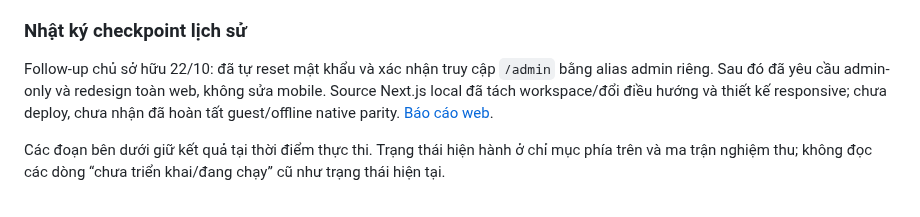
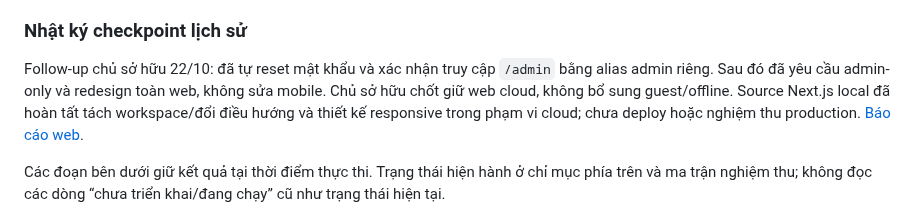
Before and after one commit to SonNPXSE183201/EXE201_PicKet, a Markdown page: docs/migration/APP_COMPLETION_PLAN.md, the part around the change. Rendered like a GitHub page.

Commit message:
docs(web): confirm approved cloud-only redesign scope

```diff
--- a/docs/migration/APP_COMPLETION_PLAN.md
+++ b/docs/migration/APP_COMPLETION_PLAN.md
@@ -16,7 +16,7 @@ Ngày rà soát: 2026-10-22. Phạm vi: Expo Android + Dart API hiện có; khô
 
 ### Nhật ký checkpoint lịch sử
 
-Follow-up chủ sở hữu 22/10: đã tự reset mật khẩu và xác nhận truy cập `/admin` bằng alias admin riêng. Sau đó đã yêu cầu admin-only và redesign toàn web, không sửa mobile. Source Next.js local đã tách workspace/đổi điều hướng và thiết kế responsive; chưa deploy, chưa nhận đã hoàn tất guest/offline native parity. [Báo cáo web](WEB_REDESIGN_20261022.md).
+Follow-up chủ sở hữu 22/10: đã tự reset mật khẩu và xác nhận truy cập `/admin` bằng alias admin riêng. Sau đó đã yêu cầu admin-only và redesign toàn web, không sửa mobile. Chủ sở hữu chốt giữ web cloud, không bổ sung guest/offline. Source Next.js local đã hoàn tất tách workspace/đổi điều hướng và thiết kế responsive trong phạm vi cloud; chưa deploy hoặc nghiệm thu production. [Báo cáo web](WEB_REDESIGN_20261022.md).
 
 Các đoạn bên dưới giữ kết quả tại thời điểm thực thi. Trạng thái hiện hành ở chỉ mục phía trên và ma trận nghiệm thu; không đọc các dòng “chưa triển khai/đang chạy” cũ như trạng thái hiện tại.
 
```
Also changed, not shown: docs/PROJECT_STATUS.md (+1 -1 lines), docs/migration/WEB_REDESIGN_20261022.md (+2 -2 lines).
